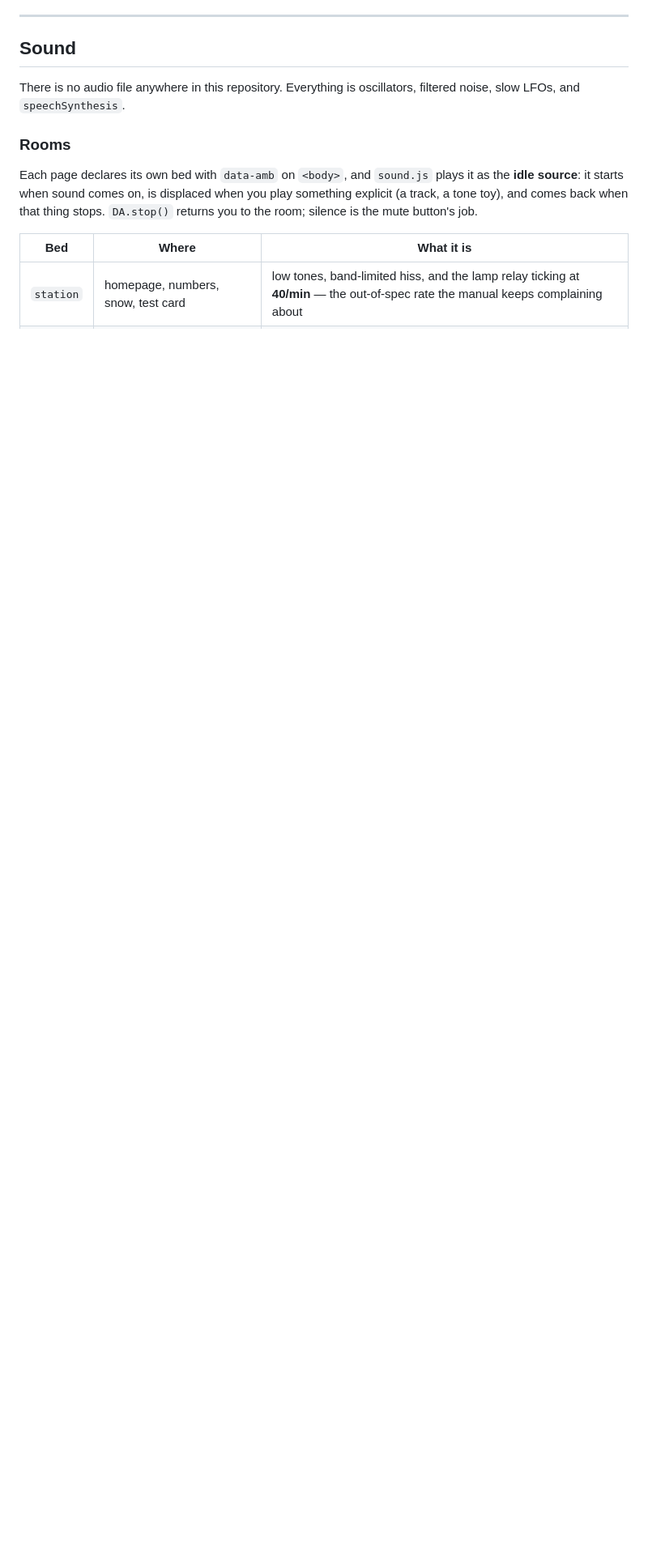
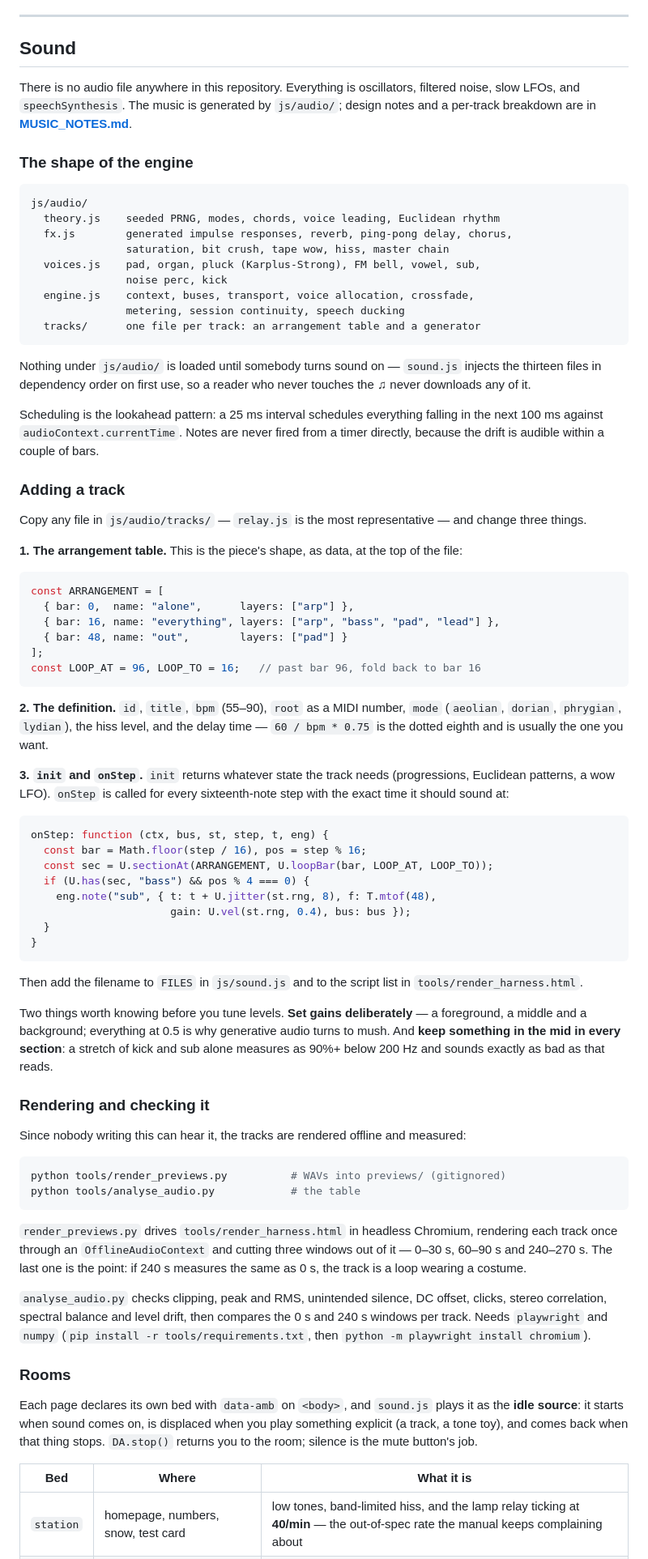
Before and after one commit to LogosNumen/doom, a Markdown page: README.md, the part around the change. Shown at 81% size. GitHub-like rendering; blank space fills up the shorter version.

````diff
--- a/README.md
+++ b/README.md
@@ -451,7 +451,97 @@ with its nine minutes, skippable by clicking the clock) and **`etc/marker.html`*
 ## Sound
 
 There is no audio file anywhere in this repository. Everything is oscillators,
-filtered noise, slow LFOs, and `speechSynthesis`.
+filtered noise, slow LFOs, and `speechSynthesis`. The music is generated by
+`js/audio/`; design notes and a per-track breakdown are in
+**[MUSIC_NOTES.md](MUSIC_NOTES.md)**.
+
+### The shape of the engine
+
+```
+js/audio/
+  theory.js    seeded PRNG, modes, chords, voice leading, Euclidean rhythm
+  fx.js        generated impulse responses, reverb, ping-pong delay, chorus,
+               saturation, bit crush, tape wow, hiss, master chain
+  voices.js    pad, organ, pluck (Karplus-Strong), FM bell, vowel, sub,
+               noise perc, kick
+  engine.js    context, buses, transport, voice allocation, crossfade,
+               metering, session continuity, speech ducking
+  tracks/      one file per track: an arrangement table and a generator
+```
+
+Nothing under `js/audio/` is loaded until somebody turns sound on — `sound.js`
+injects the thirteen files in dependency order on first use, so a reader who
+never touches the ♫ never downloads any of it.
+
+Scheduling is the lookahead pattern: a 25 ms interval schedules everything
+falling in the next 100 ms against `audioContext.currentTime`. Notes are never
+fired from a timer directly, because the drift is audible within a couple of bars.
+
+### Adding a track
+
+Copy any file in `js/audio/tracks/` — `relay.js` is the most representative —
+and change three things.
+
+**1. The arrangement table.** This is the piece's shape, as data, at the top of
+the file:
+
+```js
+const ARRANGEMENT = [
+  { bar: 0,  name: "alone",      layers: ["arp"] },
+  { bar: 16, name: "everything", layers: ["arp", "bass", "pad", "lead"] },
+  { bar: 48, name: "out",        layers: ["pad"] }
+];
+const LOOP_AT = 96, LOOP_TO = 16;   // past bar 96, fold back to bar 16
+```
+
+**2. The definition.** `id`, `title`, `bpm` (55–90), `root` as a MIDI number,
+`mode` (`aeolian`, `dorian`, `phrygian`, `lydian`), the hiss level, and the
+delay time — `60 / bpm * 0.75` is the dotted eighth and is usually the one you
+want.
+
+**3. `init` and `onStep`.** `init` returns whatever state the track needs
+(progressions, Euclidean patterns, a wow LFO). `onStep` is called for every
+sixteenth-note step with the exact time it should sound at:
+
+```js
+onStep: function (ctx, bus, st, step, t, eng) {
+  const bar = Math.floor(step / 16), pos = step % 16;
+  const sec = U.sectionAt(ARRANGEMENT, U.loopBar(bar, LOOP_AT, LOOP_TO));
+  if (U.has(sec, "bass") && pos % 4 === 0) {
+    eng.note("sub", { t: t + U.jitter(st.rng, 8), f: T.mtof(48),
+                      gain: U.vel(st.rng, 0.4), bus: bus });
+  }
+}
+```
+
+Then add the filename to `FILES` in `js/sound.js` and to the script list in
+`tools/render_harness.html`.
+
+Two things worth knowing before you tune levels. **Set gains deliberately** —
+a foreground, a middle and a background; everything at 0.5 is why generative
+audio turns to mush. And **keep something in the mid in every section**: a
+stretch of kick and sub alone measures as 90%+ below 200 Hz and sounds exactly
+as bad as that reads.
+
+### Rendering and checking it
+
+Since nobody writing this can hear it, the tracks are rendered offline and
+measured:
+
+```bash
+python tools/render_previews.py          # WAVs into previews/ (gitignored)
+python tools/analyse_audio.py            # the table
+```
+
+`render_previews.py` drives `tools/render_harness.html` in headless Chromium,
+rendering each track once through an `OfflineAudioContext` and cutting three
+windows out of it — 0–30 s, 60–90 s and 240–270 s. The last one is the point: if
+240 s measures the same as 0 s, the track is a loop wearing a costume.
+
+`analyse_audio.py` checks clipping, peak and RMS, unintended silence, DC offset,
+clicks, stereo correlation, spectral balance and level drift, then compares the
+0 s and 240 s windows per track. Needs `playwright` and `numpy`
+(`pip install -r tools/requirements.txt`, then `python -m playwright install chromium`).
 
 ### Rooms
 
````
Also changed, not shown: MUSIC_NOTES.md (added, +227 -0 lines).
